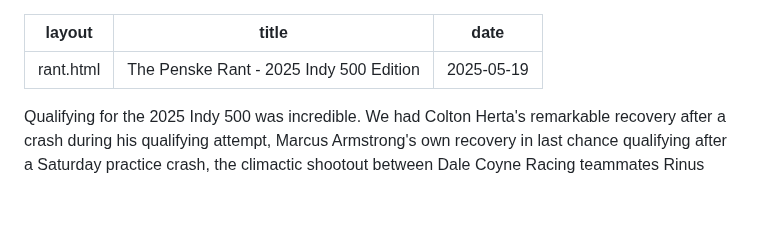
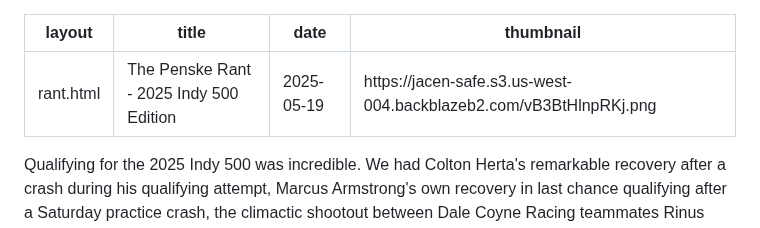
Before and after one commit to JacenBoy/jacens-site, a Markdown page: posts/rants/20250519-penske-rant-redux.md, the part around the change. GitHub-like rendering; blank space fills up the shorter version.

Commit message:
Penske rants

```diff
--- a/posts/rants/20250519-penske-rant-redux.md
+++ b/posts/rants/20250519-penske-rant-redux.md
@@ -2,6 +2,7 @@
 layout: rant.html
 title: The Penske Rant - 2025 Indy 500 Edition
 date: 2025-05-19
+thumbnail: https://jacen-safe.s3.us-west-004.backblazeb2.com/vB3BtHlnpRKj.png
 ---
 Qualifying for the 2025 Indy 500 was incredible. We had Colton Herta's remarkable recovery after a crash during his qualifying attempt, Marcus Armstrong's own recovery in last chance qualifying after a Saturday practice crash, the climactic shootout between Dale Coyne Racing teammates Rinus VeeKay and Jacob Abel for the 33rd and final spot in the race, and Prema Racing's miraculous pole position thanks to rookie driver Robert Shwartzman.
 
```
Also changed, not shown: posts/rants/20240424-penske-p2p-rant.md (+2 -1 lines), posts/rants/20250521-penske-rant-2025-continued.md (+1 -0 lines).
